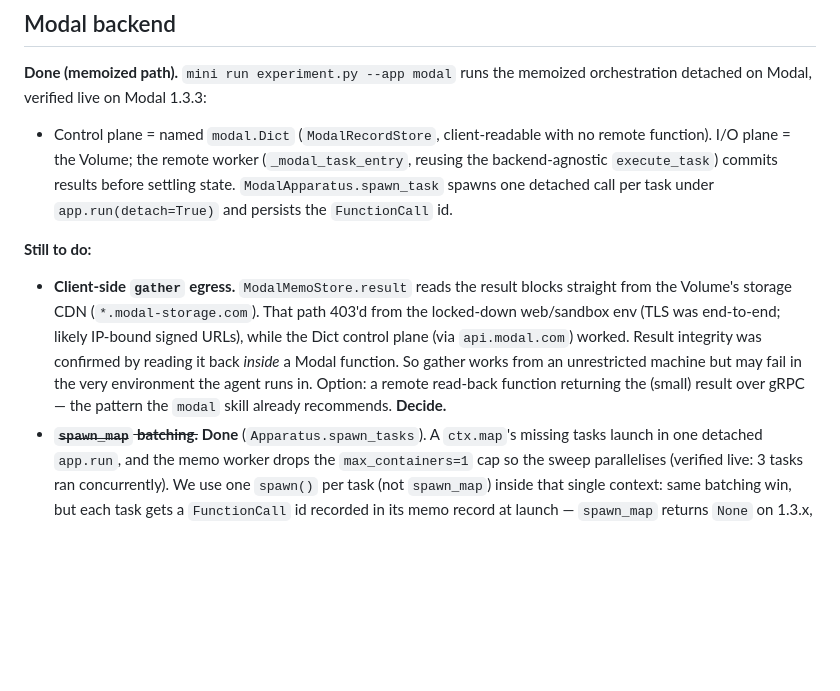
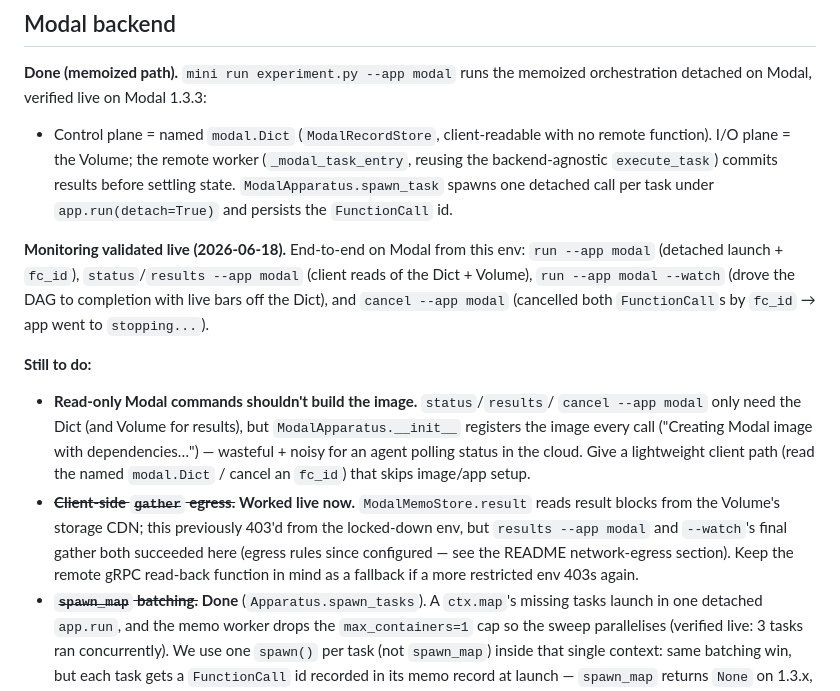
Before and after one commit to z0u/mi-ni, a Markdown page: todo.md, the part around the change. Drawn GitHub-style; blank space fills up the shorter version.

Commit message:
docs(todo): Modal monitoring validated live; note gather works + image-on-read overhead
Verified end-to-end on Modal from this env: run/status/results/watch/cancel
--app modal. Client-side gather no longer 403s (egress configured). Filed
follow-up: read-only Modal commands needlessly register the image.

Co-Authored-By: Claude Opus 4.8 <noreply@anthropic.com>

```diff
--- a/todo.md
+++ b/todo.md
@@ -145,15 +145,25 @@ orchestration detached on Modal, verified live on Modal 1.3.3:
   state. `ModalApparatus.spawn_task` spawns one detached call per task under
   `app.run(detach=True)` and persists the `FunctionCall` id.
 
+**Monitoring validated live (2026-06-18).** End-to-end on Modal from this env:
+`run --app modal` (detached launch + `fc_id`), `status`/`results --app modal`
+(client reads of the Dict + Volume), `run --app modal --watch` (drove the DAG to
+completion with live bars off the Dict), and `cancel --app modal` (cancelled both
+`FunctionCall`s by `fc_id` → app went to `stopping...`).
+
 **Still to do:**
-- **Client-side `gather` egress.** `ModalMemoStore.result` reads the result blocks
-  straight from the Volume's storage CDN (`*.modal-storage.com`). That path 403'd
-  from the locked-down web/sandbox env (TLS was end-to-end; likely IP-bound signed
-  URLs), while the Dict control plane (via `api.modal.com`) worked. Result
-  integrity was confirmed by reading it back *inside* a Modal function. So gather
-  works from an unrestricted machine but may fail in the very environment the
-  agent runs in. Option: a remote read-back function returning the (small) result
-  over gRPC — the pattern the `modal` skill already recommends. **Decide.**
+- **Read-only Modal commands shouldn't build the image.** `status`/`results`/
+  `cancel --app modal` only need the Dict (and Volume for results), but
+  `ModalApparatus.__init__` registers the image every call ("Creating Modal image
+  with dependencies…") — wasteful + noisy for an agent polling status in the
+  cloud. Give a lightweight client path (read the named `modal.Dict` / cancel an
+  `fc_id`) that skips image/app setup.
+- ~~**Client-side `gather` egress.**~~ **Worked live now.** `ModalMemoStore.result`
+  reads result blocks from the Volume's storage CDN; this previously 403'd from
+  the locked-down env, but `results --app modal` and `--watch`'s final gather both
+  succeeded here (egress rules since configured — see the README network-egress
+  section). Keep the remote gRPC read-back function in mind as a fallback if a
+  more restricted env 403s again.
 - ~~**`spawn_map` batching.**~~ **Done** (`Apparatus.spawn_tasks`). A `ctx.map`'s
   missing tasks launch in one detached `app.run`, and the memo worker drops the
   `max_containers=1` cap so the sweep parallelises (verified live: 3 tasks ran
```
